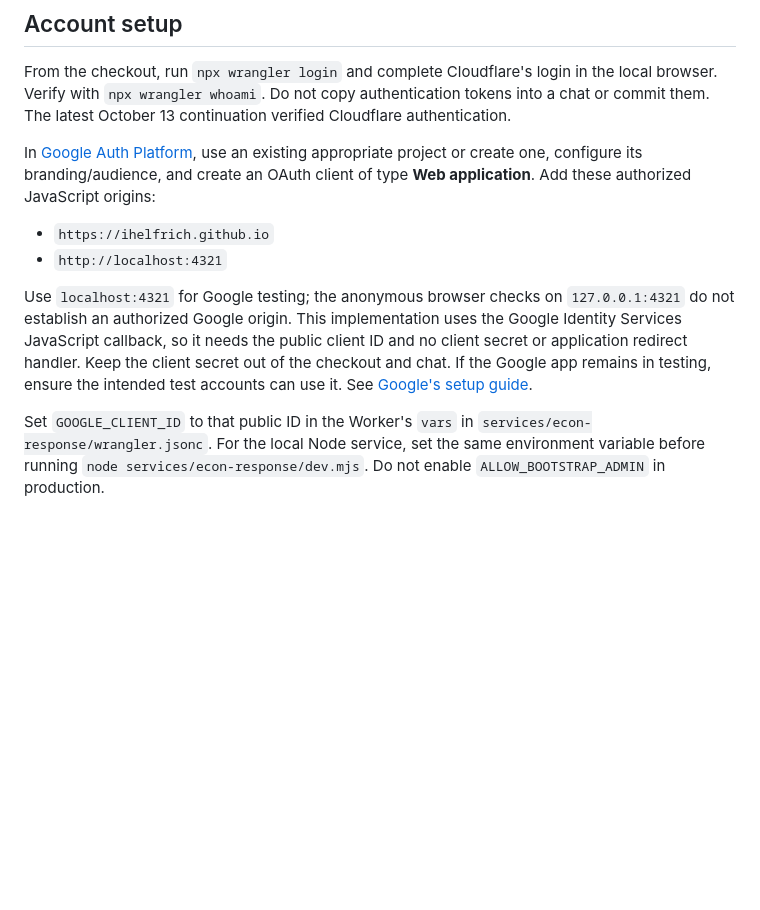
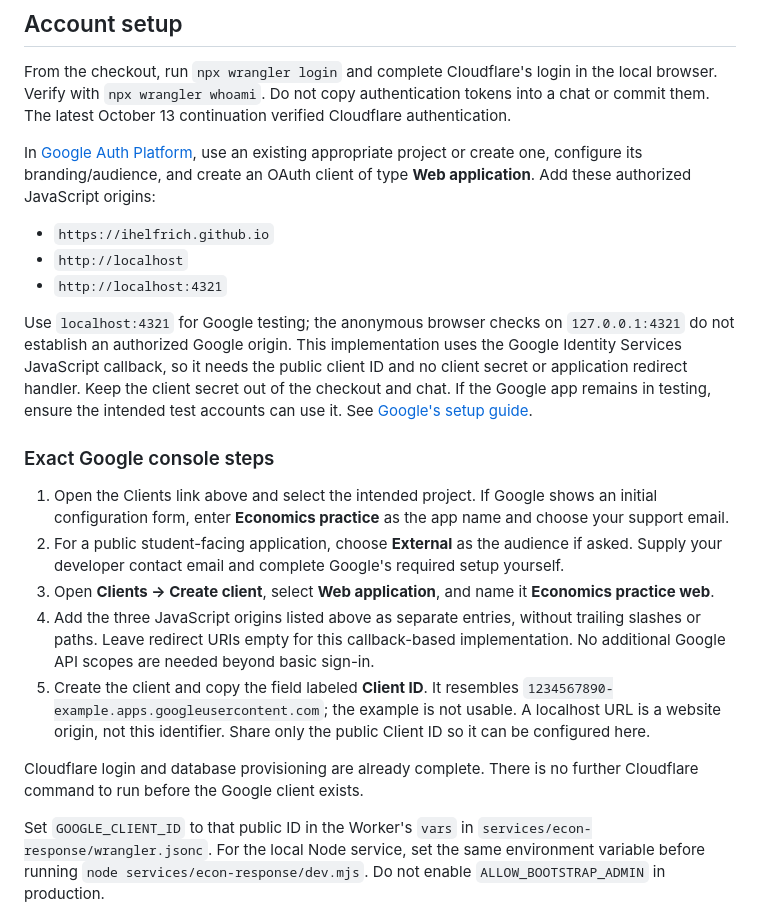
Before and after one commit to ihelfrich/ihelfrich.github.io, a Markdown page: docs/econ-practice/DEPLOYMENT.md, the part around the change. Drawn GitHub-style; blank space fills up the shorter version.

Commit message:
Clarify Google client setup and local authorized origins

```diff
--- a/docs/econ-practice/DEPLOYMENT.md
+++ b/docs/econ-practice/DEPLOYMENT.md
@@ -9,9 +9,20 @@ From the checkout, run `npx wrangler login` and complete Cloudflare's login in t
 In [Google Auth Platform](https://console.cloud.google.com/auth/clients), use an existing appropriate project or create one, configure its branding/audience, and create an OAuth client of type **Web application**. Add these authorized JavaScript origins:
 
 - `https://ihelfrich.github.io`
+- `http://localhost`
 - `http://localhost:4321`
 
 Use `localhost:4321` for Google testing; the anonymous browser checks on `127.0.0.1:4321` do not establish an authorized Google origin. This implementation uses the Google Identity Services JavaScript callback, so it needs the public client ID and no client secret or application redirect handler. Keep the client secret out of the checkout and chat. If the Google app remains in testing, ensure the intended test accounts can use it. See [Google's setup guide](https://developers.google.com/identity/gsi/web/guides/get-google-api-clientid).
+
+### Exact Google console steps
+
+1. Open the Clients link above and select the intended project. If Google shows an initial configuration form, enter **Economics practice** as the app name and choose your support email.
+2. For a public student-facing application, choose **External** as the audience if asked. Supply your developer contact email and complete Google's required setup yourself.
+3. Open **Clients → Create client**, select **Web application**, and name it **Economics practice web**.
+4. Add the three JavaScript origins listed above as separate entries, without trailing slashes or paths. Leave redirect URIs empty for this callback-based implementation. No additional Google API scopes are needed beyond basic sign-in.
+5. Create the client and copy the field labeled **Client ID**. It resembles `1234567890-example.apps.googleusercontent.com`; the example is not usable. A localhost URL is a website origin, not this identifier. Share only the public Client ID so it can be configured here.
+
+Cloudflare login and database provisioning are already complete. There is no further Cloudflare command to run before the Google client exists.
 
 Set `GOOGLE_CLIENT_ID` to that public ID in the Worker's `vars` in `services/econ-response/wrangler.jsonc`. For the local Node service, set the same environment variable before running `node services/econ-response/dev.mjs`. Do not enable `ALLOW_BOOTSTRAP_ADMIN` in production.
 
```
